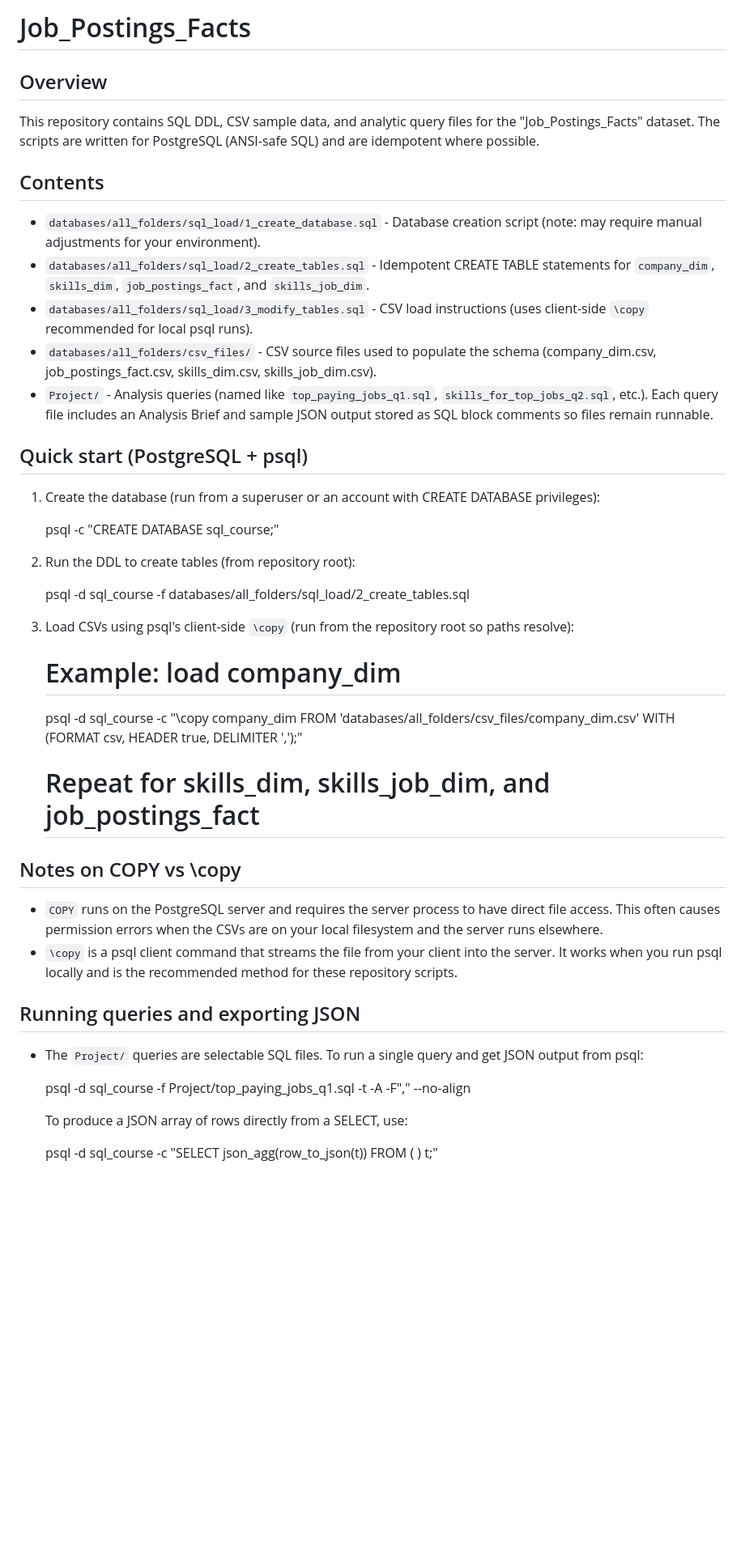
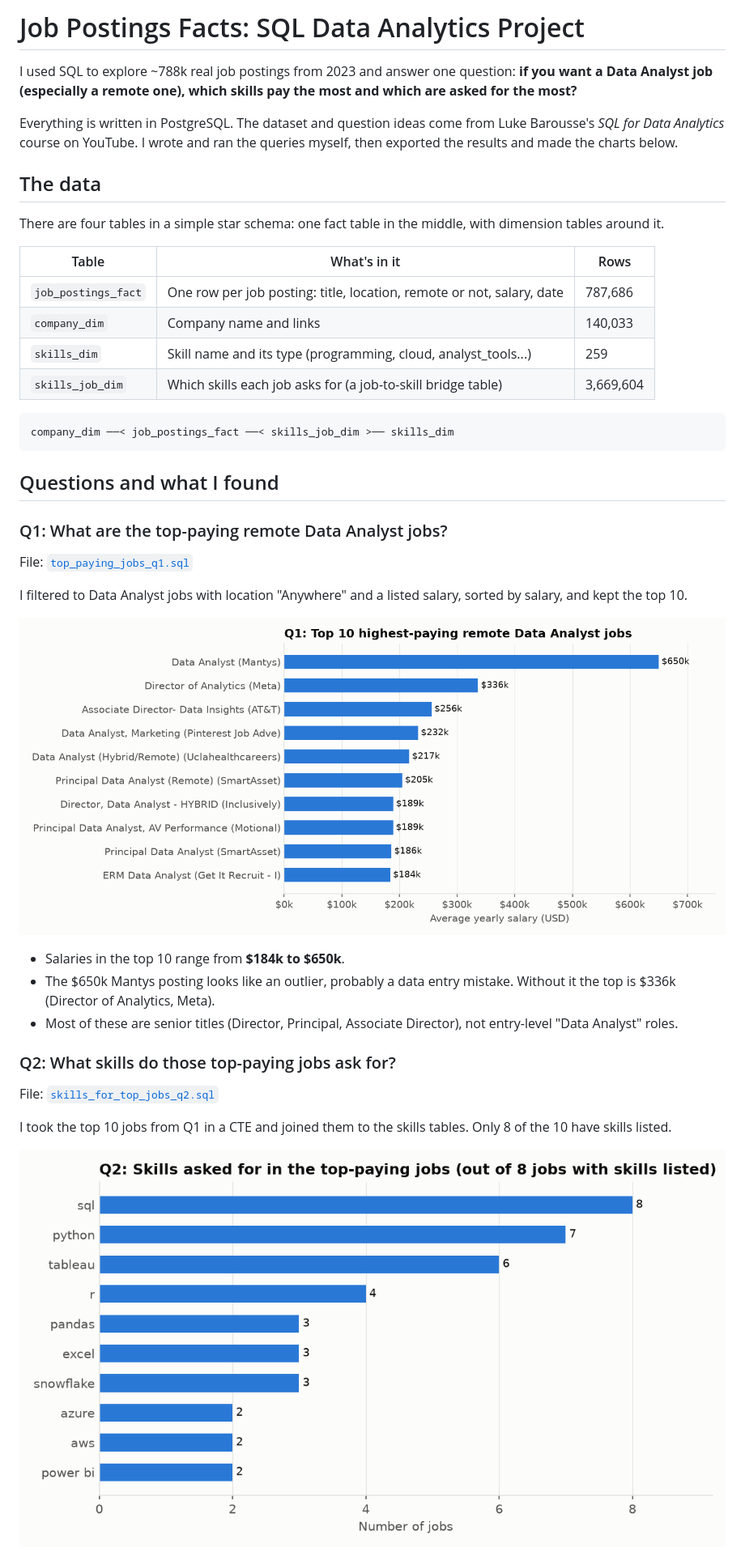
Before and after one commit to Eshwaranand26/Job_Postings_Facts, a Markdown page: README.md, the part around one of its changes. Shown at 81% size. GitHub-like rendering; pictures changed too: charts/q1_top_paying_jobs.png (added), charts/q2_skill_frequency.png (added); blank space fills up the shorter version.

Commit message:
Add README with findings and charts, save query results, close unterminated comments
Co-Authored-By: Claude Opus 5.5 <noreply@anthropic.com>

````diff
--- a/README.md
+++ b/README.md
@@ -1,46 +1,41 @@
-# Job_Postings_Facts
+# Job Postings Facts: SQL Data Analytics Project
 
-Overview
---------
-This repository contains SQL DDL, CSV sample data, and analytic query files for the "Job_Postings_Facts" dataset. The scripts are written for PostgreSQL (ANSI-safe SQL) and are idempotent where possible.
+I used SQL to explore ~788k real job postings from 2023 and answer one question: **if you want a Data Analyst job (especially a remote one), which skills pay the most and which are asked for the most?**
 
-Contents
---------
-- `databases/all_folders/sql_load/1_create_database.sql` - Database creation script (note: may require manual adjustments for your environment).
-- `databases/all_folders/sql_load/2_create_tables.sql` - Idempotent CREATE TABLE statements for `company_dim`, `skills_dim`, `job_postings_fact`, and `skills_job_dim`.
-- `databases/all_folders/sql_load/3_modify_tables.sql` - CSV load instructions (uses client-side `\copy` recommended for local psql runs).
-- `databases/all_folders/csv_files/` - CSV source files used to populate the schema (company_dim.csv, job_postings_fact.csv, skills_dim.csv, skills_job_dim.csv).
-- `Project/` - Analysis queries (named like `top_paying_jobs_q1.sql`, `skills_for_top_jobs_q2.sql`, etc.). Each query file includes an Analysis Brief and sample JSON output stored as SQL block comments so files remain runnable.
+Everything is written in PostgreSQL. The dataset and question ideas come from Luke Barousse's *SQL for Data Analytics* course on YouTube. I wrote and ran the queries myself, then exported the results and made the charts below.
 
-Quick start (PostgreSQL + psql)
--------------------------------
-1. Create the database (run from a superuser or an account with CREATE DATABASE privileges):
+## The data
 
-   psql -c "CREATE DATABASE sql_course;"
+There are four tables in a simple star schema: one fact table in the middle, with dimension tables around it.
 
-2. Run the DDL to create tables (from repository root):
+| Table | What's in it | Rows |
+|---|---|---|
+| `job_postings_fact` | One row per job posting: title, location, remote or not, salary, date | 787,686 |
+| `company_dim` | Company name and links | 140,033 |
+| `skills_dim` | Skill name and its type (programming, cloud, analyst_tools...) | 259 |
+| `skills_job_dim` | Which skills each job asks for (a job-to-skill bridge table) | 3,669,604 |
 
-   psql -d sql_course -f databases/all_folders/sql_load/2_create_tables.sql
+```
+company_dim ──< job_postings_fact ──< skills_job_dim >── skills_dim
+```
 
-3. Load CSVs using psql's client-side `\copy` (run from the repository root so paths resolve):
+## Questions and what I found
 
-   # Example: load company_dim
-   psql -d sql_course -c "\copy company_dim FROM 'databases/all_folders/csv_files/company_dim.csv' WITH (FORMAT csv, HEADER true, DELIMITER ',');"
+### Q1: What are the top-paying remote Data Analyst jobs?
+File: [`top_paying_jobs_q1.sql`](top_paying_jobs_q1.sql)
 
-   # Repeat for skills_dim, skills_job_dim, and job_postings_fact
+I filtered to Data Analyst jobs with location "Anywhere" and a listed salary, sorted by salary, and kept the top 10.
 
-Notes on COPY vs \copy
-----------------------
-- `COPY` runs on the PostgreSQL server and requires the server process to have direct file access. This often causes permission errors when the CSVs are on your local filesystem and the server runs elsewhere.
-- `\copy` is a psql client command that streams the file from your client into the server. It works when you run psql locally and is the recommended method for these repository scripts.
+![Q1](charts/q1_top_paying_jobs.png)
 
-Running queries and exporting JSON
-----------------------------------
-- The `Project/` queries are selectable SQL files. To run a single query and get JSON output from psql:
+- Salaries in the top 10 range from **$184k to $650k**.
+- The $650k Mantys posting looks like an outlier, probably a data entry mistake. Without it the top is $336k (Director of Analytics, Meta).
+- Most of these are senior titles (Director, Principal, Associate Director), not entry-level "Data Analyst" roles.
 
-   psql -d sql_course -f Project/top_paying_jobs_q1.sql -t -A -F"," --no-align
+### Q2: What skills do those top-paying jobs ask for?
+File: [`skills_for_top_jobs_q2.sql`](skills_for_top_jobs_q2.sql)
 
-  To produce a JSON array of rows directly from a SELECT, use:
+I took the top 10 jobs from Q1 in a CTE and joined them to the skills tables. Only 8 of the 10 have skills listed.
 
-   psql -d sql_course -c "SELECT json_agg(row_to_json(t)) FROM ( <your select here> ) t;"
+![Q2 skills](charts/q2_skill_frequency.png)
 
````
Also changed, not shown: other parts of README.md (+73 -19 lines), charts/q2_skill_types_pie.png (added), charts/q3_skill_demand.png (added), charts/q4_top_salary_skills.png (added), charts/q5_demand_vs_salary.png (added), 7 other files.
